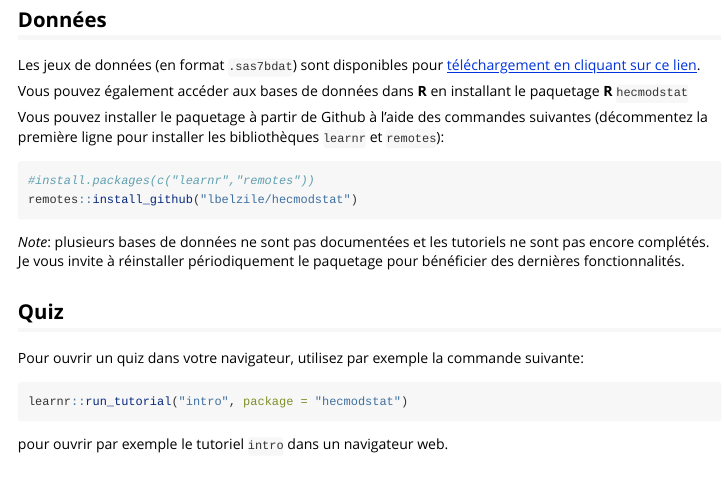
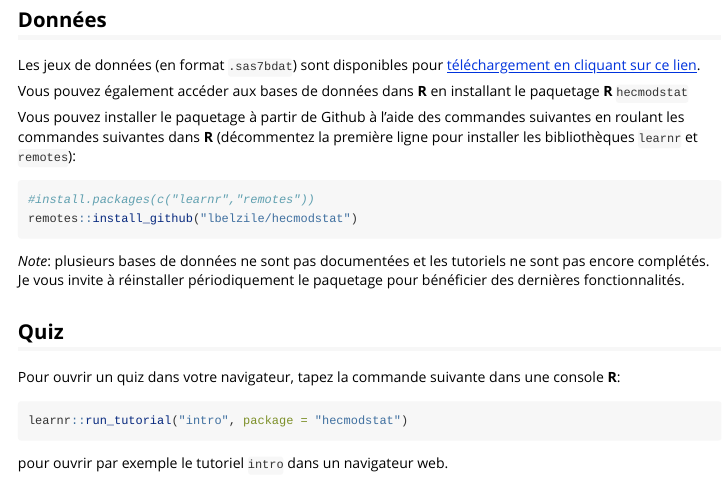
Before and after one commit to lbelzile/modstat-a20, an R Markdown document (vignettes/contenu.Rmd): the page in a window 1100 px wide, from 860 px down. Rendered offline with R 4.5, knitr and Pandoc, with nearby package versions; some code elsewhere in the file could not run offline.

Commit message:
Clarifier les instructions pour les paquetages

````diff
--- a/vignettes/contenu.Rmd
+++ b/vignettes/contenu.Rmd
@@ -46,7 +46,7 @@ Les jeux de données (en format `.sas7bdat`) sont disponibles pour [télécharge
 
 Vous pouvez également accéder aux bases de données dans **R** en installant le paquetage **R** `hecmodstat`
 
-Vous pouvez installer le paquetage à partir de Github à l'aide des commandes suivantes (décommentez la première ligne pour installer les bibliothèques `learnr` et `remotes`):
+Vous pouvez installer le paquetage à partir de Github à l'aide des commandes suivantes en roulant les commandes suivantes dans **R** (décommentez la première ligne pour installer les bibliothèques `learnr` et `remotes`):
 ```{r, eval = FALSE}
 #install.packages(c("learnr","remotes"))
 remotes::install_github("lbelzile/hecmodstat")
@@ -56,7 +56,7 @@ remotes::install_github("lbelzile/hecmodstat")
 
 ## Quiz
 
-Pour ouvrir un quiz dans votre navigateur, utilisez par exemple la commande suivante:
+Pour ouvrir un quiz dans votre navigateur, tapez la commande suivante dans une console **R**:
 ```{r eval = FALSE}
 learnr::run_tutorial("intro", package = "hecmodstat")
 ```
````
Also changed, not shown: docs/pkgdown.yml, 1 other file.
